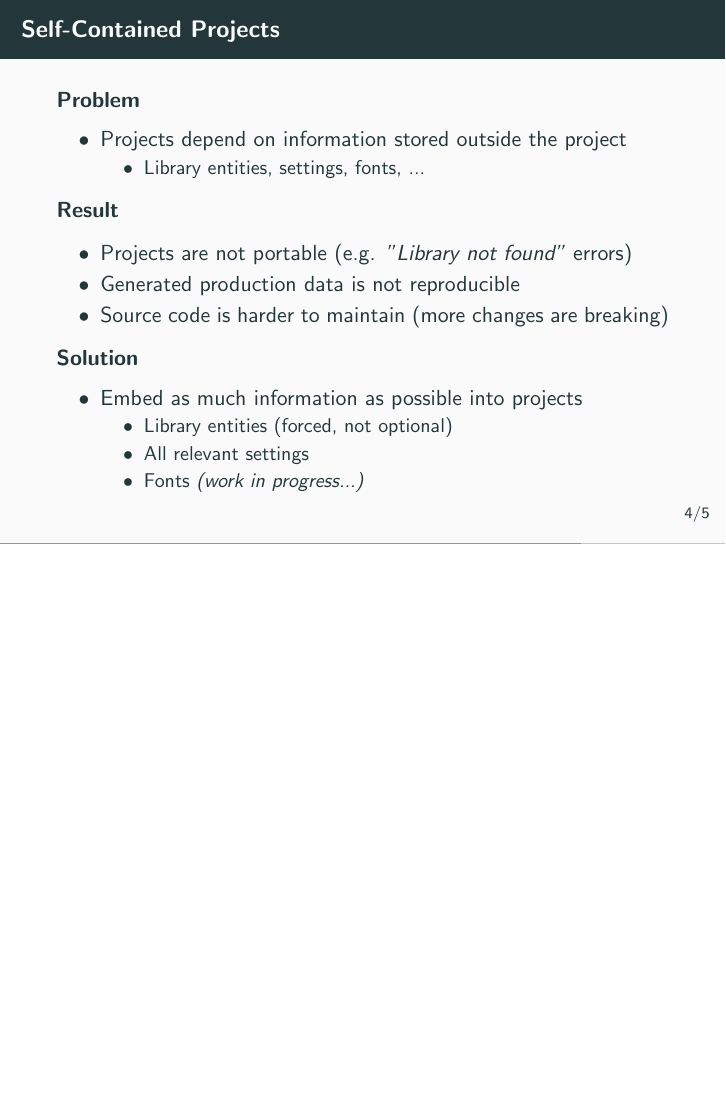
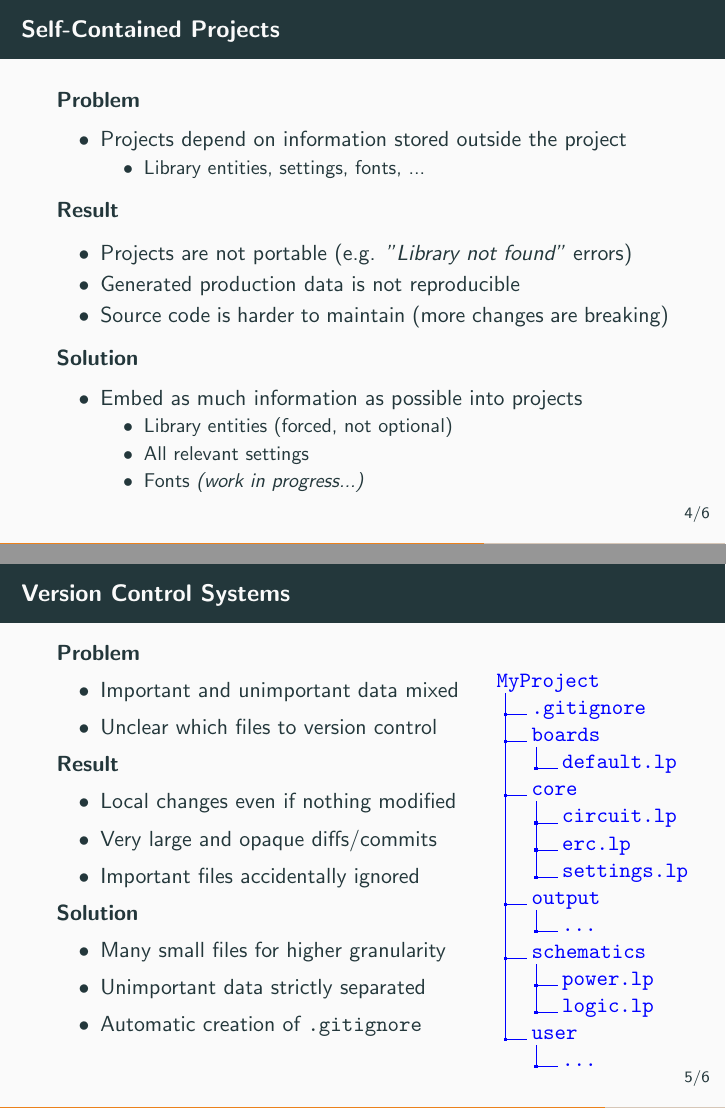
Before and after one commit to LibrePCB/librepcb-slides, LaTeX slides (librepcb-slides.tex, which reads slides/vcs_ignore.tex): page 12 of 14 before the commit and pages 12 and 15 of 17 after it, the two joined at a grey line, the shorter picture padded with empty space. Compiled offline with pdfLaTeX.

Commit message:
Add vcs_ignore.tex

```diff
--- /dev/null
+++ b/slides/vcs_ignore.tex
@@ -0,0 +1,56 @@
+\section{Version Control Systems}
+
+\begin{frame}{\secname}
+
+  \begin{columns}[onlytextwidth]
+    \begin{column}{\textwidth-3.5cm}
+      \textbf{Problem}
+      \begin{itemize}
+        \item Important and unimportant data mixed
+        \item Unclear which files to version control
+      \end{itemize}
+
+      \pause
+
+      \textbf{Result}
+      \begin{itemize}
+        \item Local changes even if nothing modified
+        \item Very large and opaque diffs/commits
+        \item Important files accidentally ignored
+      \end{itemize}
+
+      \pause
+
+      \textbf{Solution}
+      \begin{itemize}
+        \item Many small files for higher granularity
+        \item Unimportant data strictly separated
+        \item Automatic creation of \texttt{.gitignore}
+      \end{itemize}
+    \end{column}
+
+    \hfill
+
+    \begin{column}{3.5cm}
+      \color{blue}\dirtree{%
+        .1 MyProject.
+        .2 .gitignore.
+        .2 boards.
+          .3 default.lp.
+        .2 core.
+          .3 circuit.lp.
+          .3 erc.lp.
+          .3 settings.lp.
+%        .2 library.
+%          .3 \dots.
+        .2 output.
+          .3 \dots.
+        .2 schematics.
+          .3 power.lp.
+          .3 logic.lp.
+        .2 user.
+          .3 \dots.
+      }
+    \end{column}
+  \end{columns}
+\end{frame}
```
Also changed, not shown: librepcb-slides.tex (+1 -0 lines).
